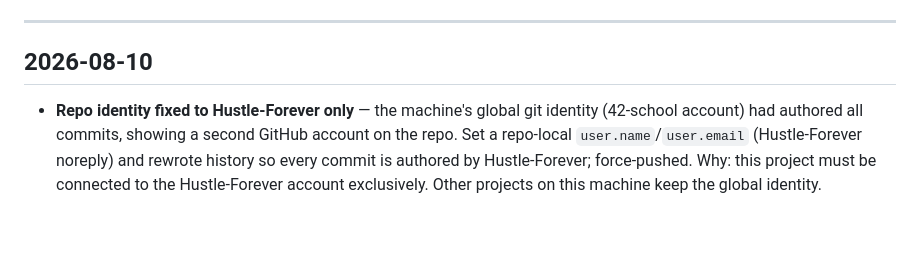
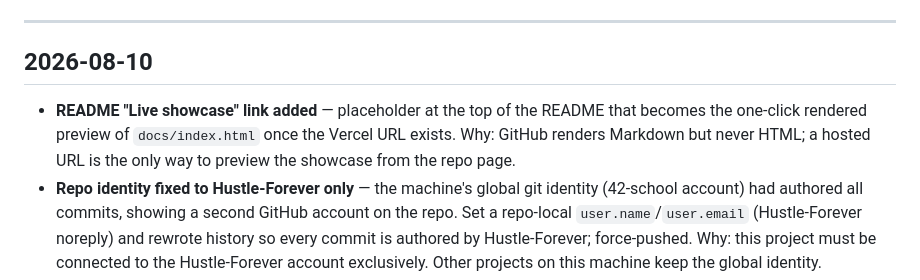
Before and after one commit to Hustle-Forever/My_Gaming_Project_2026, a Markdown page: docs/DAILY_PROGRESS.md, the part around the change. GitHub-like rendering; blank space fills up the shorter version.

```diff
--- a/docs/DAILY_PROGRESS.md
+++ b/docs/DAILY_PROGRESS.md
@@ -8,6 +8,7 @@
 
 ## 2026-08-10
 
+- **README "Live showcase" link added** — placeholder at the top of the README that becomes the one-click rendered preview of `docs/index.html` once the Vercel URL exists. Why: GitHub renders Markdown but never HTML; a hosted URL is the only way to preview the showcase from the repo page.
 - **Repo identity fixed to Hustle-Forever only** — the machine's global git identity (42-school account) had authored all commits, showing a second GitHub account on the repo. Set a repo-local `user.name`/`user.email` (Hustle-Forever noreply) and rewrote history so every commit is authored by Hustle-Forever; force-pushed. Why: this project must be connected to the Hustle-Forever account exclusively. Other projects on this machine keep the global identity.
 - **Original showcase restored** — the real `M2_Showcase.html` appeared in the project root (it wasn't on disk during the earlier search) and was moved to `docs/index.html`, replacing the generated stand-in. Why: the user's own showcase is the canonical front door; moved verbatim, render-verified. Note for later: its docs cards are not yet hyperlinked to the `.md` files.
 - **Docs system created** — `docs/` with GOAL / ENGINEERING / DATABASE / SECURITY / FRONTEND / UIUX / AUTH / DAILY_PROGRESS, each seeded with the current state of its area, plus the showcase page at `docs/index.html`. Why: single place for project truth, and the standing docs-discipline rule starts today. Note: `M2_Showcase.html` was not found anywhere on the machine, so `docs/index.html` was **generated fresh** in the Mirsal design language as a stand-in — replace it with the original if it turns up.
```
Also changed, not shown: README.md (+2 -0 lines).
